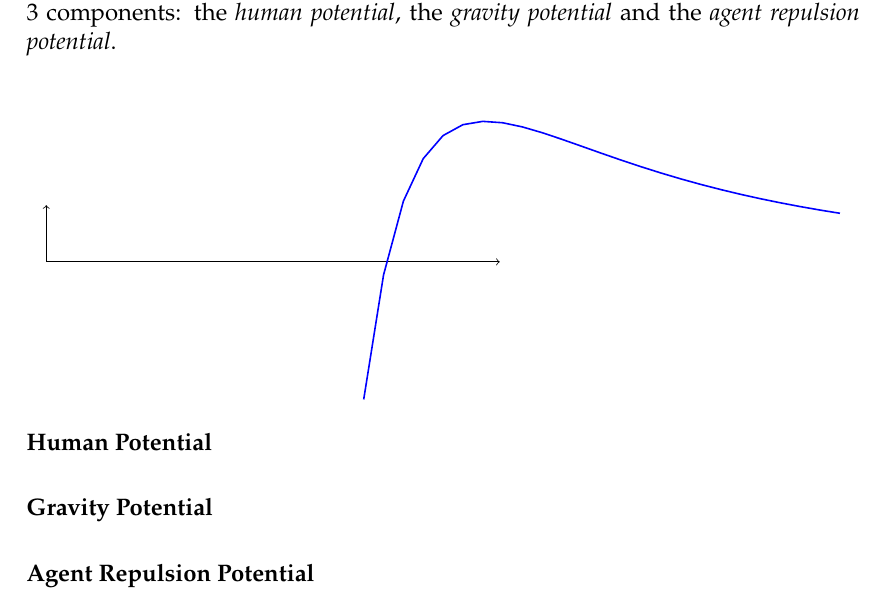
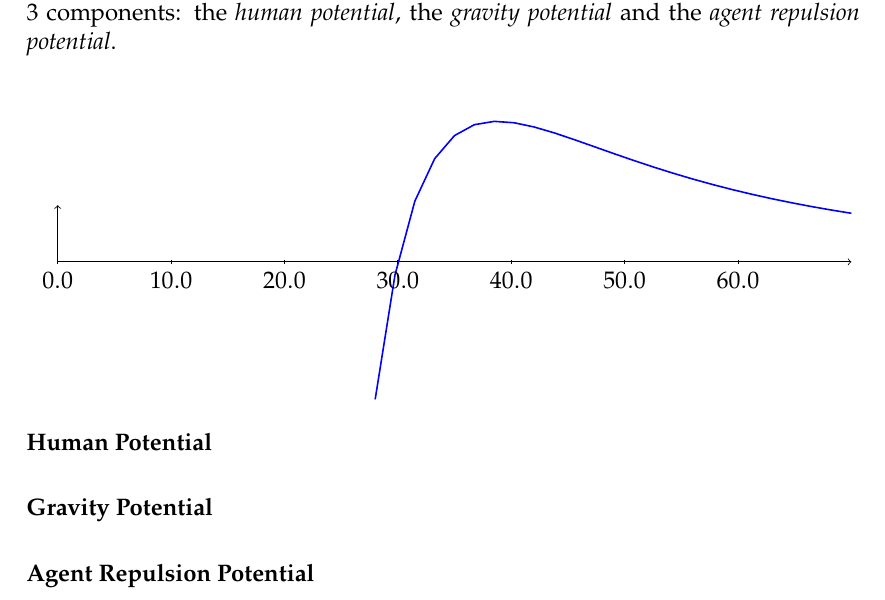
Before and after one commit to N4utilusS/master-thesis, a LaTeX thesis (Thesis Document/main.tex): part of page 16 of 22, cut so that both start at the same text. Compiled offline with pdfLaTeX.

Commit message:
Text update.

```diff
--- a/Thesis Document/main.tex
+++ b/Thesis Document/main.tex
@@ -395,8 +395,13 @@ With these definitions in mind, we can explain swarm engineering as:
 
 				\begin{figure}[!h]\centering
 					\begin{tikzpicture}[xscale=0.2,yscale=0.2]
-						\draw [<->] (0,5) -- (0,0) -- (40,0);
+						\draw [<->] (0,5) -- (0,0) -- (70,0);
 						\draw[blue,thick, domain=28:70] plot (\x, {-4*500/\x*((30/\x)^4-(30/\x)^2)});
+
+						\foreach \x [evaluate=\x as \j using \x*10]in {0,...,6}
+						    \draw (\j cm,5pt) -- (\j cm,-5pt) node[anchor=north] {$\j$};
+						%\foreach \y in {0,1,2,3,4}
+						%    \draw (1pt,\y cm) -- (-1pt,\y cm) node[anchor=east] {$\y$};
 					\end{tikzpicture}
 				\end{figure}
 
```
Also changed, not shown: Thesis Document/main.tex (7 more changed lines).
